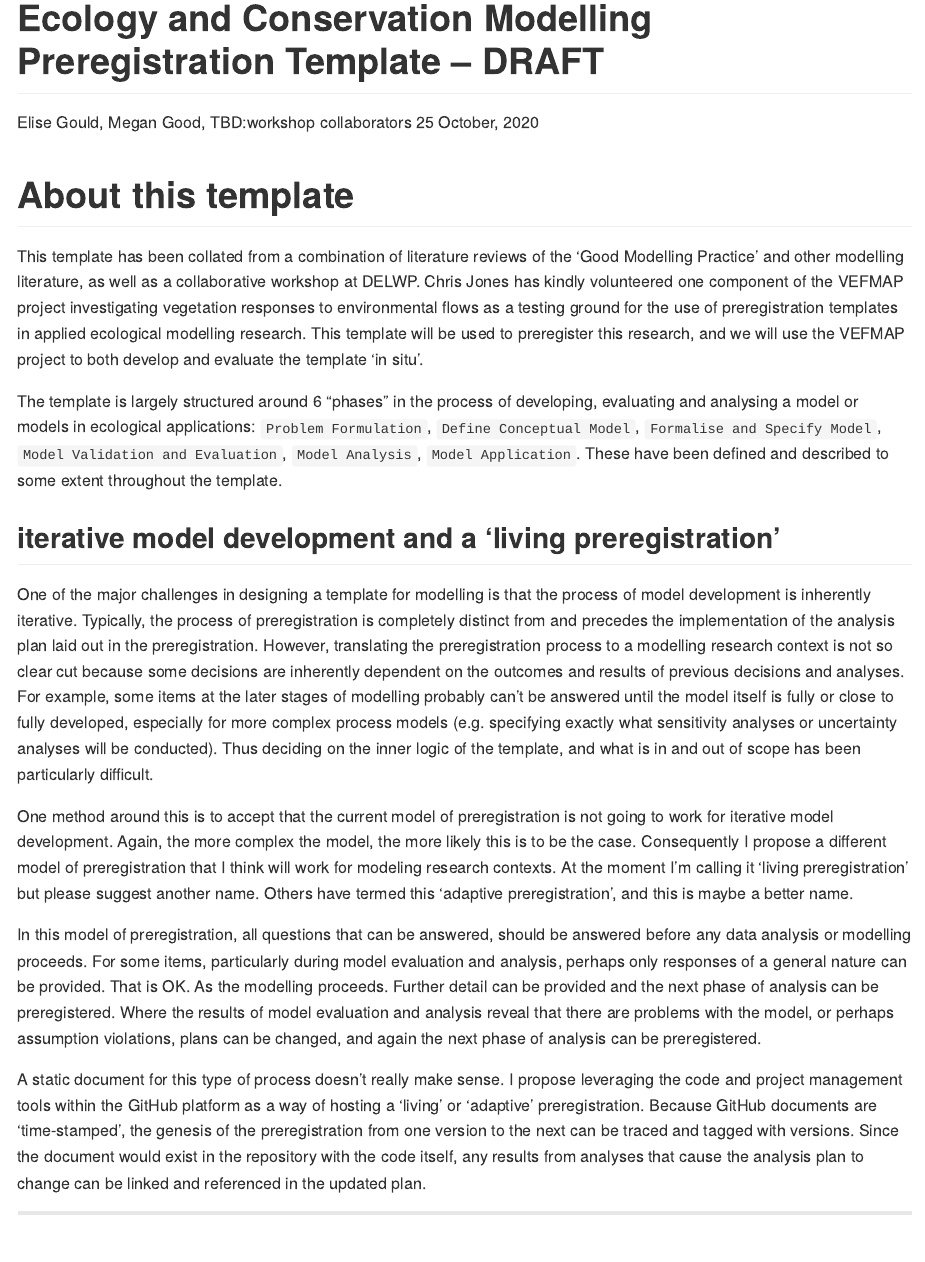
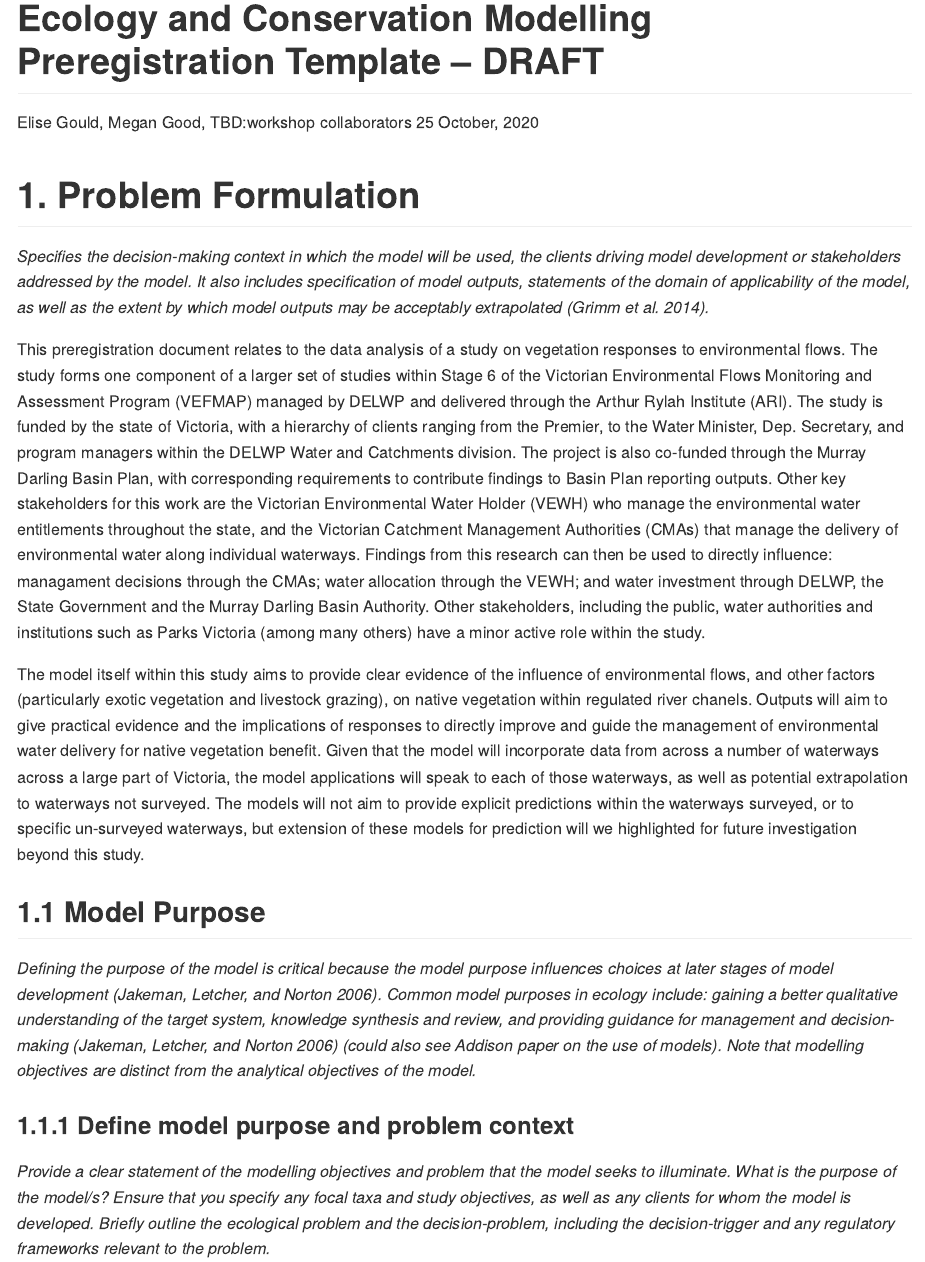
Before and after one commit to egouldo/VEFMAP_VEG_Stage6, an R Markdown document (analysis/preregistration_template.Rmd): the page in a window 1100 px wide, from its top. Rendered offline with R 4.5, knitr and Pandoc, with nearby package versions.

Commit message:
#27 delete intro to template document

```diff
--- a/analysis/preregistration_template.Rmd
+++ b/analysis/preregistration_template.Rmd
@@ -6,24 +6,6 @@ output:
   github_document: default
 bibliography: ../data/references.bib
 ---
-
-# About this template
-
-This template has been collated from a combination of literature reviews of the 'Good Modelling Practice' and other modelling literature, as well as a collaborative workshop at DELWP. Chris Jones has kindly volunteered one component of the VEFMAP project investigating vegetation responses to environmental flows as a testing ground for the use of preregistration templates in applied ecological modelling research. This template will be used to preregister this research, and we will use the VEFMAP project to both develop and evaluate the template 'in situ'.
-
-The template is largely structured around 6 "phases" in the process of developing, evaluating and analysing a model or models in ecological applications: `Problem Formulation`, `Define Conceptual Model`, `Formalise and Specify Model`,  `Model Validation and Evaluation`, `Model Analysis`, `Model Application`. These have been defined and described to some extent throughout the template.
-
-## iterative model development and a 'living preregistration'
-
-One of the major challenges in designing a template for modelling is that the process of model development is inherently iterative. Typically, the process of preregistration is completely distinct from and precedes the implementation of the analysis plan laid out in the preregistration. However, translating the preregistration process to a modelling research context is not so clear cut because some decisions are inherently dependent on the outcomes and results of previous decisions and analyses. For example, some items at the later stages of modelling probably can't be answered until the model itself is fully or close to fully developed, especially for more complex process models (e.g. specifying exactly what sensitivity analyses or uncertainty analyses will be conducted). Thus deciding on the inner logic of the template, and what is in and out of scope has been particularly difficult.
-
-One method around this is to accept that the current model of preregistration is not going to work for iterative model development. Again, the more complex the model, the more likely this is to be the case. Consequently I propose a different model of preregistration that I think will work for modeling research contexts. At the moment I'm calling it 'living preregistration' but please suggest another name. Others have termed this 'adaptive preregistration', and this is maybe a better name.
-
-In this model of preregistration, all questions that can be answered, should be answered before any data analysis or modelling proceeds. For some items, particularly during model evaluation and analysis, perhaps only responses of a general nature can be provided. That is OK. As the modelling proceeds. Further detail can be provided and the next phase of analysis can be preregistered. Where the results of model evaluation and analysis reveal that there are problems with the model, or perhaps assumption violations, plans can be changed, and again the next phase of analysis can be preregistered.
-
-A static document for this type of process doesn't really make sense. I propose leveraging the code and project management tools within the GitHub platform as a way of hosting a 'living' or 'adaptive' preregistration. Because GitHub documents are 'time-stamped', the genesis of the preregistration from one version to the next can be traced and tagged with versions. Since the document would exist in the repository with the code itself, any results from analyses that cause the analysis plan to change can be linked and referenced in the updated plan.
-
---------------------------------
 
 # 1. Problem Formulation
 
```
